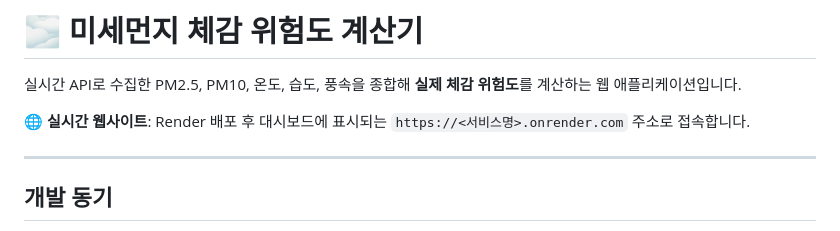
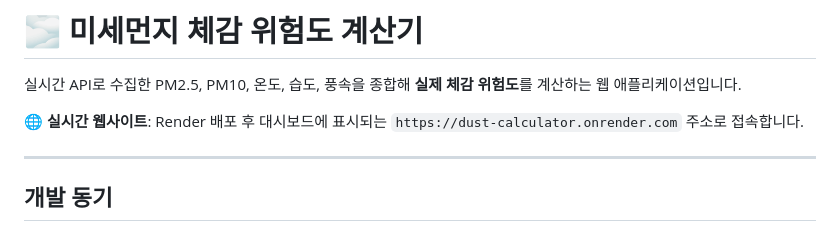
Before and after one commit to SeunghunKIm98/dust--calculator, a Markdown page: README.md, the part around the change. Drawn GitHub-style.

```diff
--- a/README.md
+++ b/README.md
@@ -2,7 +2,7 @@
 실시간 API로 수집한 PM2.5, PM10, 온도, 습도, 풍속을 종합해
 **실제 체감 위험도**를 계산하는 웹 애플리케이션입니다.
 
-🌐 **실시간 웹사이트**: Render 배포 후 대시보드에 표시되는 `https://<서비스명>.onrender.com` 주소로 접속합니다.
+🌐 **실시간 웹사이트**: Render 배포 후 대시보드에 표시되는 `https://dust-calculator.onrender.com` 주소로 접속합니다.
 
 ---
 
```
